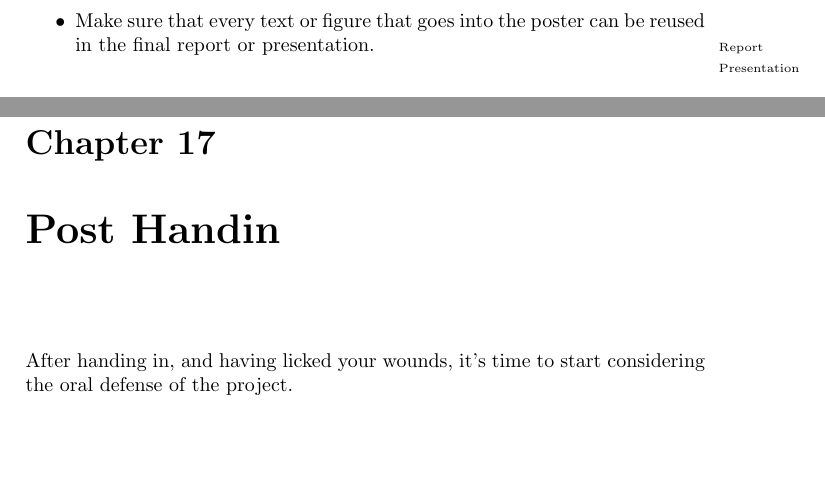
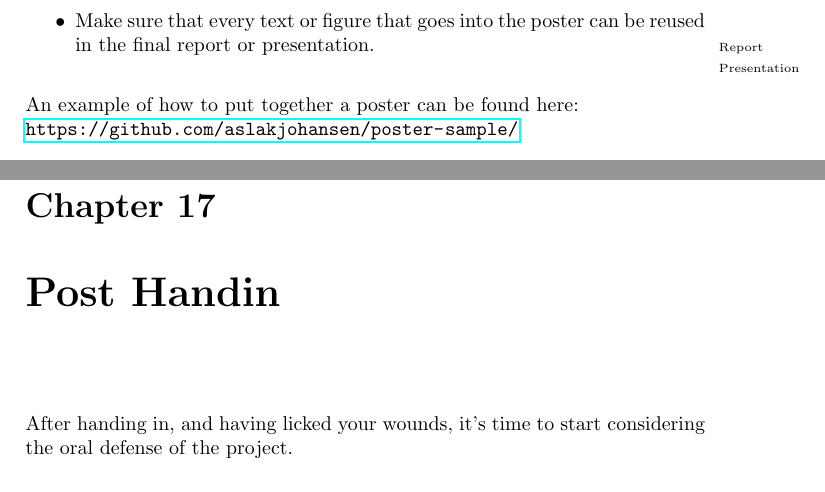
Before and after one commit to aslakjohansen/report-writing, a LaTeX thesis (doc/report-writing.tex): two parts of pages 50 and 51 of 66, joined at a grey line, cut so that both start at the same text, the shorter picture padded with empty space. Compiled offline with pdfLaTeX.

Commit message:
Added reference to poster demo

```diff
--- a/doc/report-writing.tex
+++ b/doc/report-writing.tex
@@ -1474,6 +1474,9 @@ In general, consider the following:
 \end{itemize}
 
 % example
+An example of how to put together a poster can be found here:
+\\
+\url{https://github.com/aslakjohansen/poster-sample/}
 
 %%%%%%%%%%%%%%%%%%%%%%%%%%%%%%%%%%%%%%%%%%%%%%%%%%%%%%%%%%%%%%%%%%%%%%%%%%%%%%%%
 %%%%%%%%%%%%%%%%%%%%%%%%%%%%%%%%%%%%%%%%%%%%%%%%%%%%%%%%%%%%%%%%%%%% Post Handin
```
